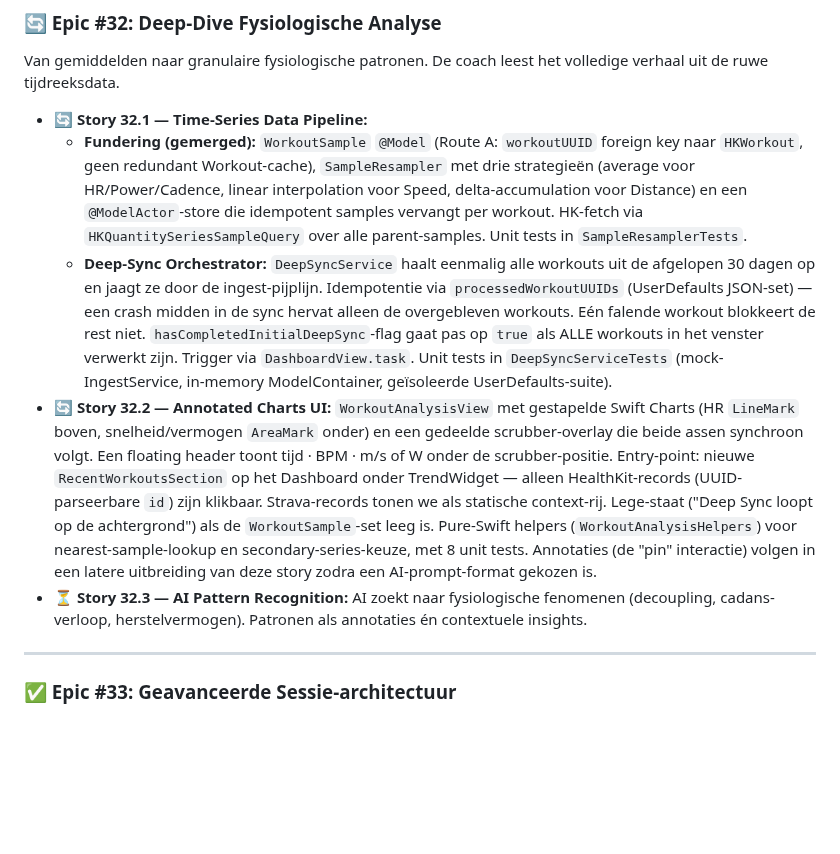
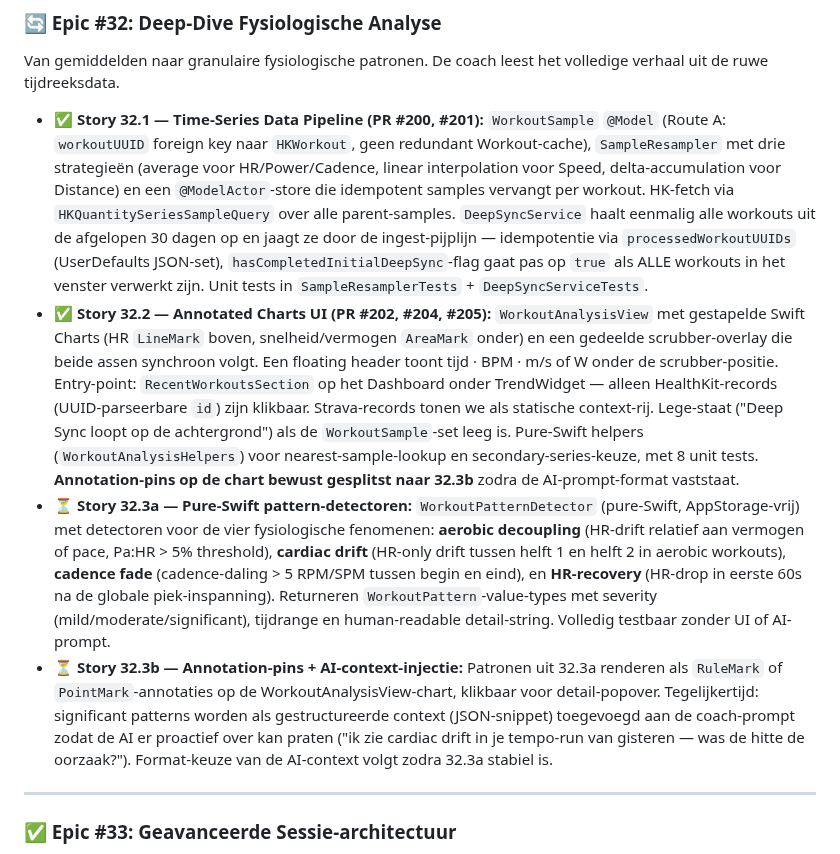
Before and after one commit to markclausing/vibecoach, a Markdown page: docs/ROADMAP.md, the part around the change. Rendered like a GitHub page; blank space fills up the shorter version.

Commit message:
docs: corrigeer Epic #32-status — 32.1 + 32.2 op ✅, 32.3 gesplitst
* 32.1 + 32.2 stonden nog op 🔄 in de ROADMAP, maar zijn al lang gemerged
  (PR's #200/#201 voor 32.1, #202/#204/#205 voor 32.2). De code zit op main
  en wordt actief gebruikt — status volgt de werkelijkheid.
* 32.3 opgesplitst in **32.3a** (pure-Swift pattern-detectoren — decoupling,
  cardiac drift, cadence fade, HR-recovery) en **32.3b** (annotation-pins
  + AI-context-injectie). 32.3a is testbaar zonder UI/AI; 32.3b volgt zodra
  de detector-output stabiel is en het AI-prompt-format vaststaat.
* Epic blijft 🔄 zolang 32.3a + 32.3b open staan.

Co-Authored-By: Claude Opus 4.7 <noreply@anthropic.com>

```diff
--- a/docs/ROADMAP.md
+++ b/docs/ROADMAP.md
@@ -197,11 +197,10 @@ Vijf-schermen flow in Serene/Mos-stijl. Elk scherm toont een 'live preview' (Vib
 
 Van gemiddelden naar granulaire fysiologische patronen. De coach leest het volledige verhaal uit de ruwe tijdreeksdata.
 
-* **🔄 Story 32.1 — Time-Series Data Pipeline:**
-  - **Fundering (gemerged):** `WorkoutSample` `@Model` (Route A: `workoutUUID` foreign key naar `HKWorkout`, geen redundant Workout-cache), `SampleResampler` met drie strategieën (average voor HR/Power/Cadence, linear interpolation voor Speed, delta-accumulation voor Distance) en een `@ModelActor`-store die idempotent samples vervangt per workout. HK-fetch via `HKQuantitySeriesSampleQuery` over alle parent-samples. Unit tests in `SampleResamplerTests`.
-  - **Deep-Sync Orchestrator:** `DeepSyncService` haalt eenmalig alle workouts uit de afgelopen 30 dagen op en jaagt ze door de ingest-pijplijn. Idempotentie via `processedWorkoutUUIDs` (UserDefaults JSON-set) — een crash midden in de sync hervat alleen de overgebleven workouts. Eén falende workout blokkeert de rest niet. `hasCompletedInitialDeepSync`-flag gaat pas op `true` als ALLE workouts in het venster verwerkt zijn. Trigger via `DashboardView.task`. Unit tests in `DeepSyncServiceTests` (mock-IngestService, in-memory ModelContainer, geïsoleerde UserDefaults-suite).
-* **🔄 Story 32.2 — Annotated Charts UI:** `WorkoutAnalysisView` met gestapelde Swift Charts (HR `LineMark` boven, snelheid/vermogen `AreaMark` onder) en een gedeelde scrubber-overlay die beide assen synchroon volgt. Een floating header toont tijd · BPM · m/s of W onder de scrubber-positie. Entry-point: nieuwe `RecentWorkoutsSection` op het Dashboard onder TrendWidget — alleen HealthKit-records (UUID-parseerbare `id`) zijn klikbaar. Strava-records tonen we als statische context-rij. Lege-staat ("Deep Sync loopt op de achtergrond") als de `WorkoutSample`-set leeg is. Pure-Swift helpers (`WorkoutAnalysisHelpers`) voor nearest-sample-lookup en secondary-series-keuze, met 8 unit tests. Annotaties (de "pin" interactie) volgen in een latere uitbreiding van deze story zodra een AI-prompt-format gekozen is.
-* **⏳ Story 32.3 — AI Pattern Recognition:** AI zoekt naar fysiologische fenomenen (decoupling, cadans-verloop, herstelvermogen). Patronen als annotaties én contextuele insights.
+* **✅ Story 32.1 — Time-Series Data Pipeline (PR #200, #201):** `WorkoutSample` `@Model` (Route A: `workoutUUID` foreign key naar `HKWorkout`, geen redundant Workout-cache), `SampleResampler` met drie strategieën (average voor HR/Power/Cadence, linear interpolation voor Speed, delta-accumulation voor Distance) en een `@ModelActor`-store die idempotent samples vervangt per workout. HK-fetch via `HKQuantitySeriesSampleQuery` over alle parent-samples. `DeepSyncService` haalt eenmalig alle workouts uit de afgelopen 30 dagen op en jaagt ze door de ingest-pijplijn — idempotentie via `processedWorkoutUUIDs` (UserDefaults JSON-set), `hasCompletedInitialDeepSync`-flag gaat pas op `true` als ALLE workouts in het venster verwerkt zijn. Unit tests in `SampleResamplerTests` + `DeepSyncServiceTests`.
+* **✅ Story 32.2 — Annotated Charts UI (PR #202, #204, #205):** `WorkoutAnalysisView` met gestapelde Swift Charts (HR `LineMark` boven, snelheid/vermogen `AreaMark` onder) en een gedeelde scrubber-overlay die beide assen synchroon volgt. Een floating header toont tijd · BPM · m/s of W onder de scrubber-positie. Entry-point: `RecentWorkoutsSection` op het Dashboard onder TrendWidget — alleen HealthKit-records (UUID-parseerbare `id`) zijn klikbaar. Strava-records tonen we als statische context-rij. Lege-staat ("Deep Sync loopt op de achtergrond") als de `WorkoutSample`-set leeg is. Pure-Swift helpers (`WorkoutAnalysisHelpers`) voor nearest-sample-lookup en secondary-series-keuze, met 8 unit tests. **Annotation-pins op de chart bewust gesplitst naar 32.3b** zodra de AI-prompt-format vaststaat.
+* **⏳ Story 32.3a — Pure-Swift pattern-detectoren:** `WorkoutPatternDetector` (pure-Swift, AppStorage-vrij) met detectoren voor de vier fysiologische fenomenen: **aerobic decoupling** (HR-drift relatief aan vermogen of pace, Pa:HR > 5% threshold), **cardiac drift** (HR-only drift tussen helft 1 en helft 2 in aerobic workouts), **cadence fade** (cadence-daling > 5 RPM/SPM tussen begin en eind), en **HR-recovery** (HR-drop in eerste 60s na de globale piek-inspanning). Returneren `WorkoutPattern`-value-types met severity (mild/moderate/significant), tijdrange en human-readable detail-string. Volledig testbaar zonder UI of AI-prompt.
+* **⏳ Story 32.3b — Annotation-pins + AI-context-injectie:** Patronen uit 32.3a renderen als `RuleMark` of `PointMark`-annotaties op de WorkoutAnalysisView-chart, klikbaar voor detail-popover. Tegelijkertijd: significant patterns worden als gestructureerde context (JSON-snippet) toegevoegd aan de coach-prompt zodat de AI er proactief over kan praten ("ik zie cardiac drift in je tempo-run van gisteren — was de hitte de oorzaak?"). Format-keuze van de AI-context volgt zodra 32.3a stabiel is.
 
 ---
 
```
